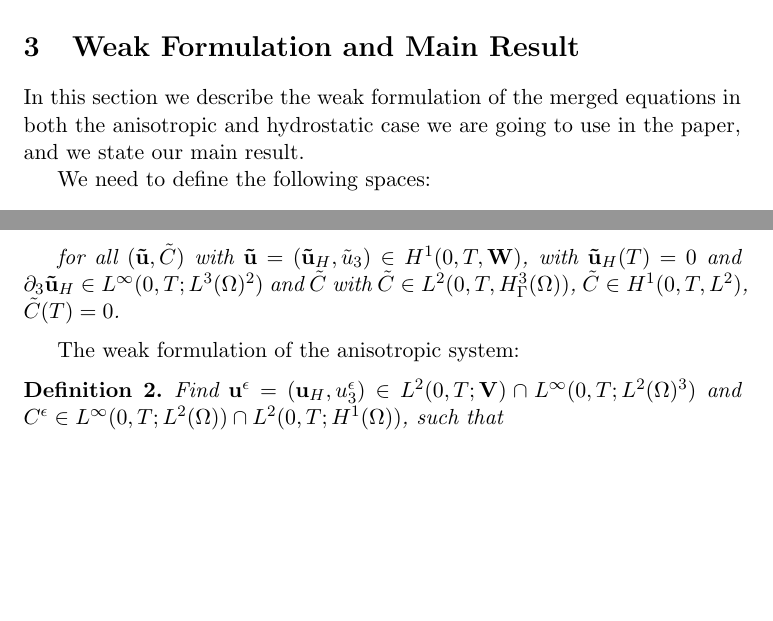
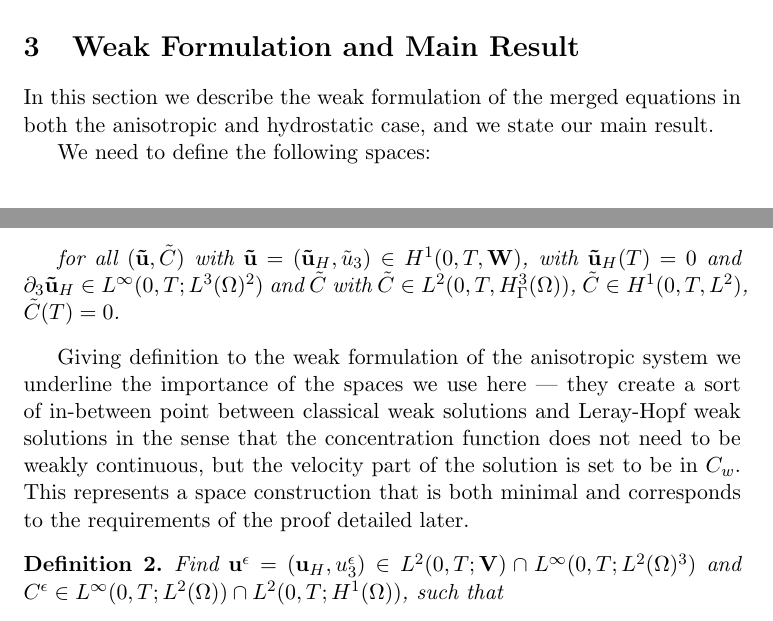
Before and after one commit to msjuhasznora/mathsgitrepo, a LaTeX paper (third/downwind_matching-part1-weak_conv/downwind-matching-part1-weak-conv.tex): two parts of pages 9 and 10 of 21, joined at a grey line, cut so that both start at the same text, the shorter picture padded with empty space. Compiled offline with pdfLaTeX.

Commit message:
weak form update part 2

```diff
--- a/third/downwind_matching-part1-weak_conv/downwind-matching-part1-weak-conv.tex
+++ b/third/downwind_matching-part1-weak_conv/downwind-matching-part1-weak-conv.tex
@@ -272,7 +272,7 @@ If we assume $\mathbf{u}^\epsilon = O(1)$, then neglecting the $\epsilon^2$ and
 %%% *** WEAK FORMULATION AND MAIN RESULT*** %%%
 \section{Weak Formulation and Main Result} \label{weakformulationmainresult}
 
-In this section we describe the weak formulation of the merged equations in both the anisotropic and hydrostatic case we are going to use in the paper, and we state our main result.
+In this section we describe the weak formulation of the merged equations in both the anisotropic and hydrostatic case, and we state our main result.
 
   We need to define the following spaces:
 
@@ -314,7 +314,7 @@ In this section we describe the weak formulation of the merged equations in both
 
   \end{definition}
 
-  The weak formulation of the anisotropic system:
+  Giving definition to the weak formulation of the anisotropic system we underline the importance of the spaces we use here --- they create a sort of in-between point between classical weak solutions and Leray-Hopf weak solutions in the sense that the concentration function does not need to be weakly continuous, but the velocity part of the solution is set to be in $C_w.$ This represents a space construction that is both minimal and corresponds to the requirements of the proof detailed later.
 
  \begin{definition} \label{definitionanisotropicWF}
 
```
Also changed, not shown: third/downwind_matching-part1-weak_conv/downwind-matching-part1-weak-conv.tex (6 more changed lines).
